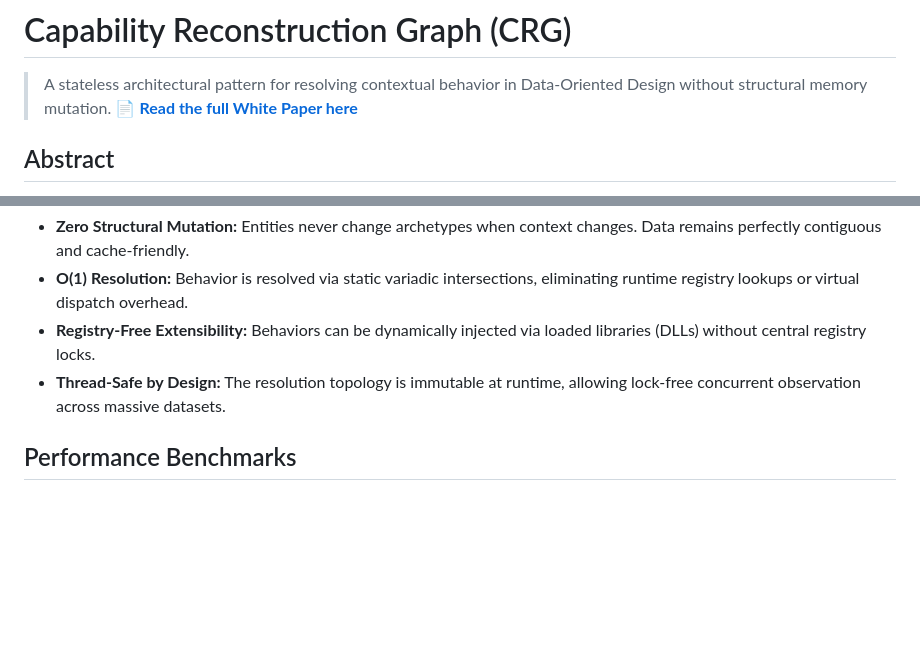
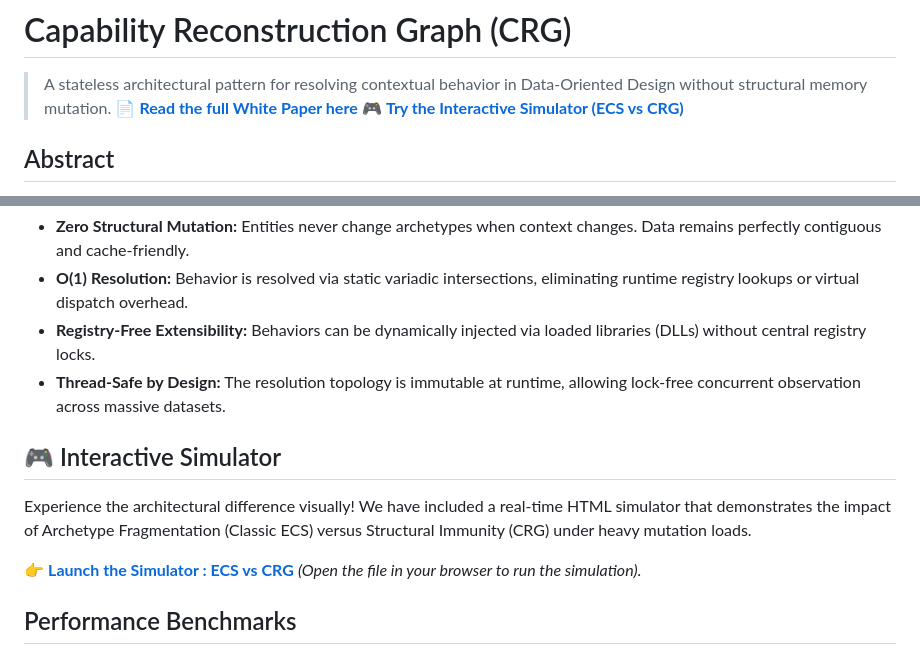
Before and after one commit to CT-74/CapabilityReconstructionGraph, a Markdown page: README.md, 2 parts joined by grey strips. Rendered like a GitHub page; blank space fills up the shorter version.

Commit message:
updated readme with simulator

```diff
--- a/README.md
+++ b/README.md
@@ -2,6 +2,7 @@
 
 > A stateless architectural pattern for resolving contextual behavior in Data-Oriented Design without structural memory mutation.
 > 📄 **[Read the full White Paper here](paper/paper.md)**
+> 🎮 **[Try the Interactive Simulator (ECS vs CRG)](demo/final_simulator/index.html)**
 
 ## Abstract
 High-performance C++ applications often struggle to reconcile Data-Oriented Design (contiguous memory) with dynamic polymorphic behavior. In strict Archetype-based Entity Component Systems (ECS), adding or removing behavioral tags forces entities to migrate between memory chunks—a bottleneck known as Archetype Fragmentation.
@@ -13,6 +14,11 @@ The CRG solves this by decoupling logic from the data layout. It uses C++ variad
 * **O(1) Resolution:** Behavior is resolved via static variadic intersections, eliminating runtime registry lookups or virtual dispatch overhead.
 * **Registry-Free Extensibility:** Behaviors can be dynamically injected via loaded libraries (DLLs) without central registry locks.
 * **Thread-Safe by Design:** The resolution topology is immutable at runtime, allowing lock-free concurrent observation across massive datasets.
+
+## 🎮 Interactive Simulator
+Experience the architectural difference visually! We have included a real-time HTML simulator that demonstrates the impact of Archetype Fragmentation (Classic ECS) versus Structural Immunity (CRG) under heavy mutation loads.
+
+👉 **[Launch the Simulator : ECS vs CRG](demo/final_simulator/index.html)** *(Open the file in your browser to run the simulation).*
 
 ## Performance Benchmarks
 > Benchmarks executed on Apple M-Series (Clang 16, -O3) via Google Benchmark.
```
